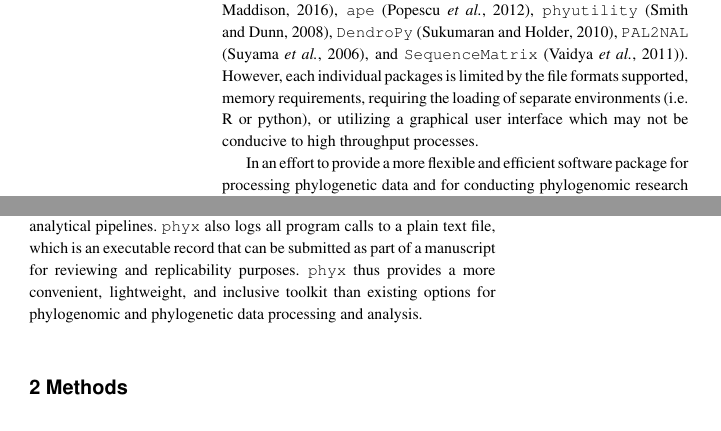
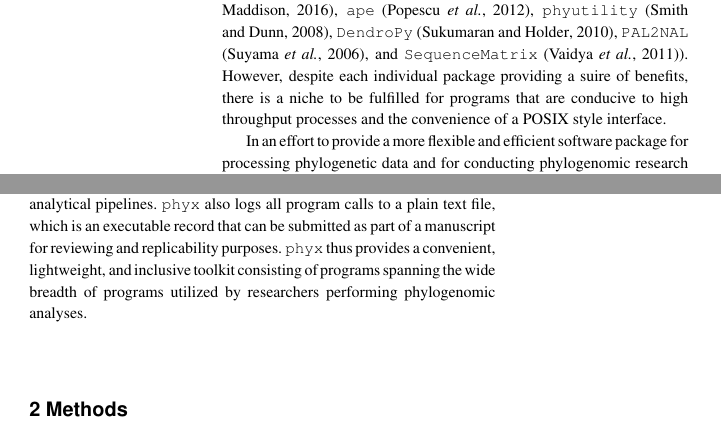
Before and after one commit to FePhyFoFum/phyx, a LaTeX paper (cabios-template/phyx_main_edits.tex): two parts of the columns of page 1 of 2 before the commit and two parts of the columns of page 1 of 3 after it, joined at a grey line, cut so that both start at the same text. Compiled offline with pdfLaTeX.

Commit message:
Made a few changes

```diff
--- a/cabios-template/phyx_main_edits.tex
+++ b/cabios-template/phyx_main_edits.tex
@@ -48,11 +48,10 @@ phylogenetic toolkits exist including but not limited to \texttt{ETE} \citep{Hue
 \citep{MaddisonMaddison2016}, \texttt{ape} \citep{Popescu2012},
 \texttt{phyutility} \citep{SmithDunn2008}, \texttt{DendroPy}
 \citep{SukumaranHolder2010}, \texttt{PAL2NAL} \citep{Suyama2006}, and
-\texttt{SequenceMatrix} \citep{Vaidya2011}). However, each individual
-packages is limited by the file formats supported, memory requirements,
-requiring the loading of separate environments (i.e. R or python), or
-utilizing a graphical user interface which may not be conducive to high
-throughput processes.
+\texttt{SequenceMatrix} \citep{Vaidya2011}). However, despite each
+individual package providing a suire of benefits, there is a niche
+to be fulfilled for programs that are conducive to high throughput
+processes and the convenience of a POSIX style interface.
 
 In an effort to provide a more flexible and efficient software package for processing phylogenetic data and for conducting phylogenomic research we present \texttt{phyx}, a set of programs to carry
 out a wide range of phylogenetic tasks. Written in C++ and modeled after
@@ -69,7 +68,7 @@ As with standard Unix command line tools, these programs can be piped
 of efficient analytical pipelines. \texttt{phyx} also logs all program calls
 to a plain text file, which is an executable record that can be submitted as
 part of a manuscript for reviewing and replicability purposes.
-\texttt{phyx} thus provides a more convenient, lightweight, and inclusive toolkit than existing options for phylogenomic and phylogenetic data processing and analysis.
+\texttt{phyx} thus provides a convenient, lightweight, and inclusive toolkit consisting of programs spanning the wide breadth of programs utilized by researchers performing phylogenomic analyses.
 
 \begin{methods}
 \section{Methods}
```
